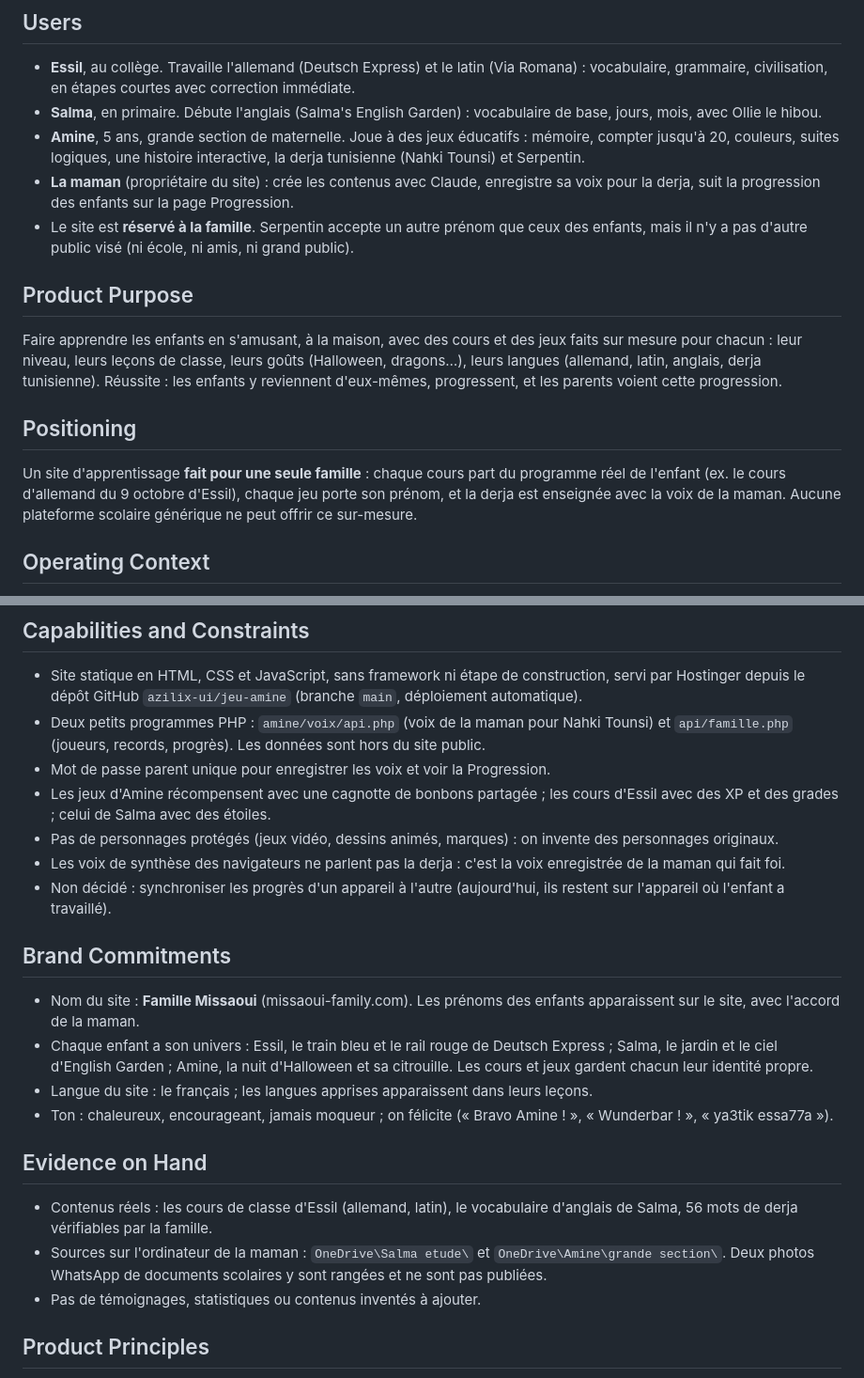
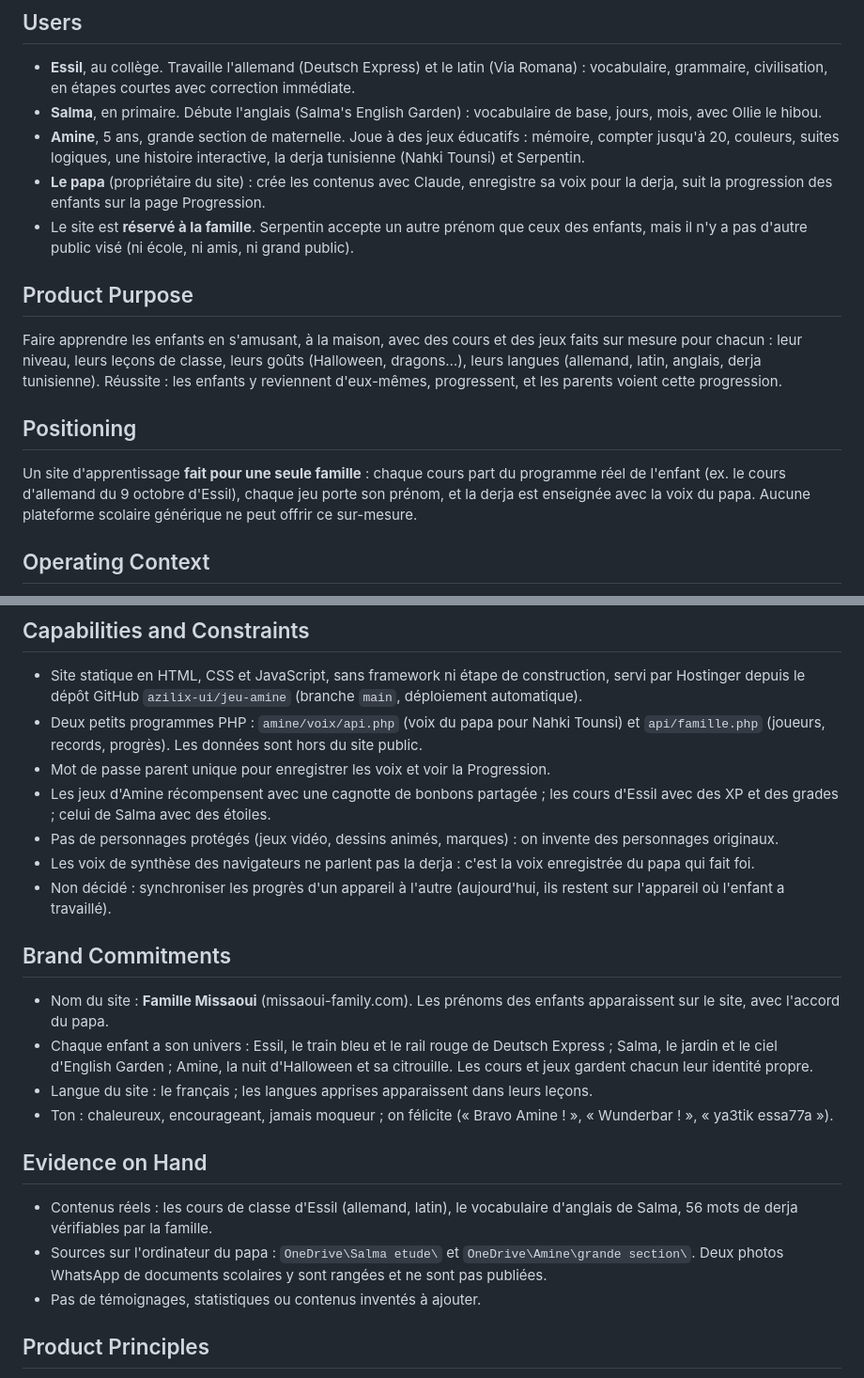
Before and after one commit to azilix-ui/jeu-amine, a Markdown page: PRODUCT.md, 2 parts joined by grey strips. Shown at 94% size. GitHub-like rendering.

```diff
--- a/PRODUCT.md
+++ b/PRODUCT.md
@@ -11,7 +11,7 @@ web
 - **Essil**, au collège. Travaille l'allemand (Deutsch Express) et le latin (Via Romana) : vocabulaire, grammaire, civilisation, en étapes courtes avec correction immédiate.
 - **Salma**, en primaire. Débute l'anglais (Salma's English Garden) : vocabulaire de base, jours, mois, avec Ollie le hibou.
 - **Amine**, 5 ans, grande section de maternelle. Joue à des jeux éducatifs : mémoire, compter jusqu'à 20, couleurs, suites logiques, une histoire interactive, la derja tunisienne (Nahki Tounsi) et Serpentin.
-- **La maman** (propriétaire du site) : crée les contenus avec Claude, enregistre sa voix pour la derja, suit la progression des enfants sur la page Progression.
+- **Le papa** (propriétaire du site) : crée les contenus avec Claude, enregistre sa voix pour la derja, suit la progression des enfants sur la page Progression.
 - Le site est **réservé à la famille**. Serpentin accepte un autre prénom que ceux des enfants, mais il n'y a pas d'autre public visé (ni école, ni amis, ni grand public).
 
 ## Product Purpose
@@ -20,7 +20,7 @@ Faire apprendre les enfants en s'amusant, à la maison, avec des cours et des je
 
 ## Positioning
 
-Un site d'apprentissage **fait pour une seule famille** : chaque cours part du programme réel de l'enfant (ex. le cours d'allemand du 9 octobre d'Essil), chaque jeu porte son prénom, et la derja est enseignée avec la voix de la maman. Aucune plateforme scolaire générique ne peut offrir ce sur-mesure.
+Un site d'apprentissage **fait pour une seule famille** : chaque cours part du programme réel de l'enfant (ex. le cours d'allemand du 9 octobre d'Essil), chaque jeu porte son prénom, et la derja est enseignée avec la voix du papa. Aucune plateforme scolaire générique ne peut offrir ce sur-mesure.
 
 ## Operating Context
 
@@ -33,16 +33,16 @@ Un site d'apprentissage **fait pour une seule famille** : chaque cours part du p
 ## Capabilities and Constraints
 
 - Site statique en HTML, CSS et JavaScript, sans framework ni étape de construction, servi par Hostinger depuis le dépôt GitHub `azilix-ui/jeu-amine` (branche `main`, déploiement automatique).
-- Deux petits programmes PHP : `amine/voix/api.php` (voix de la maman pour Nahki Tounsi) et `api/famille.php` (joueurs, records, progrès). Les données sont hors du site public.
+- Deux petits programmes PHP : `amine/voix/api.php` (voix du papa pour Nahki Tounsi) et `api/famille.php` (joueurs, records, progrès). Les données sont hors du site public.
 - Mot de passe parent unique pour enregistrer les voix et voir la Progression.
 - Les jeux d'Amine récompensent avec une cagnotte de bonbons partagée ; les cours d'Essil avec des XP et des grades ; celui de Salma avec des étoiles.
 - Pas de personnages protégés (jeux vidéo, dessins animés, marques) : on invente des personnages originaux.
-- Les voix de synthèse des navigateurs ne parlent pas la derja : c'est la voix enregistrée de la maman qui fait foi.
+- Les voix de synthèse des navigateurs ne parlent pas la derja : c'est la voix enregistrée du papa qui fait foi.
 - Non décidé : synchroniser les progrès d'un appareil à l'autre (aujourd'hui, ils restent sur l'appareil où l'enfant a travaillé).
 
 ## Brand Commitments
 
-- Nom du site : **Famille Missaoui** (missaoui-family.com). Les prénoms des enfants apparaissent sur le site, avec l'accord de la maman.
+- Nom du site : **Famille Missaoui** (missaoui-family.com). Les prénoms des enfants apparaissent sur le site, avec l'accord du papa.
 - Chaque enfant a son univers : Essil, le train bleu et le rail rouge de Deutsch Express ; Salma, le jardin et le ciel d'English Garden ; Amine, la nuit d'Halloween et sa citrouille. Les cours et jeux gardent chacun leur identité propre.
 - Langue du site : le français ; les langues apprises apparaissent dans leurs leçons.
 - Ton : chaleureux, encourageant, jamais moqueur ; on félicite (« Bravo Amine ! », « Wunderbar ! », « ya3tik essa77a »).
@@ -50,7 +50,7 @@ Un site d'apprentissage **fait pour une seule famille** : chaque cours part du p
 ## Evidence on Hand
 
 - Contenus réels : les cours de classe d'Essil (allemand, latin), le vocabulaire d'anglais de Salma, 56 mots de derja vérifiables par la famille.
-- Sources sur l'ordinateur de la maman : `OneDrive\Salma etude\` et `OneDrive\Amine\grande section\`. Deux photos WhatsApp de documents scolaires y sont rangées et ne sont pas publiées.
+- Sources sur l'ordinateur du papa : `OneDrive\Salma etude\` et `OneDrive\Amine\grande section\`. Deux photos WhatsApp de documents scolaires y sont rangées et ne sont pas publiées.
 - Pas de témoignages, statistiques ou contenus inventés à ajouter.
 
 ## Product Principles
```
Also changed, not shown: CLAUDE.md (+8 -7 lines).
